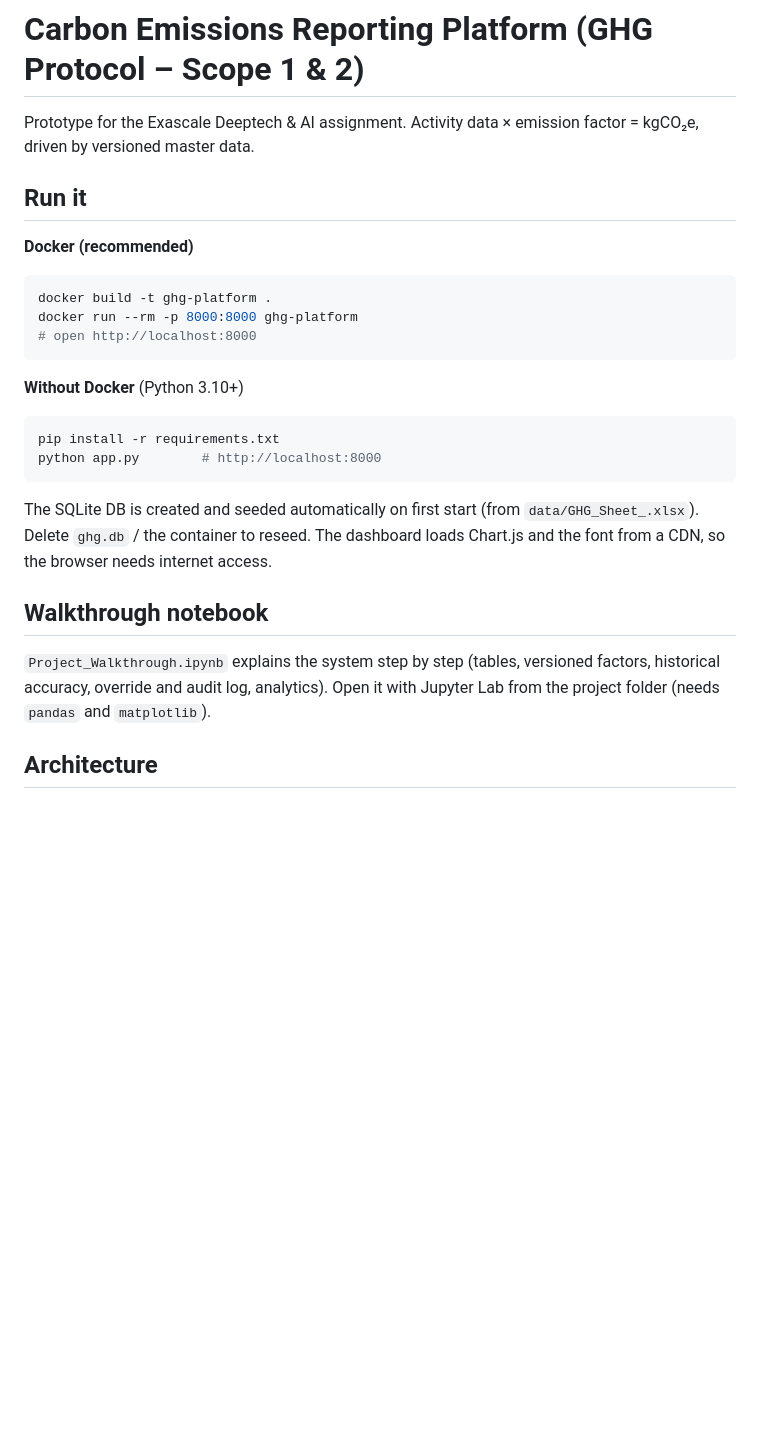
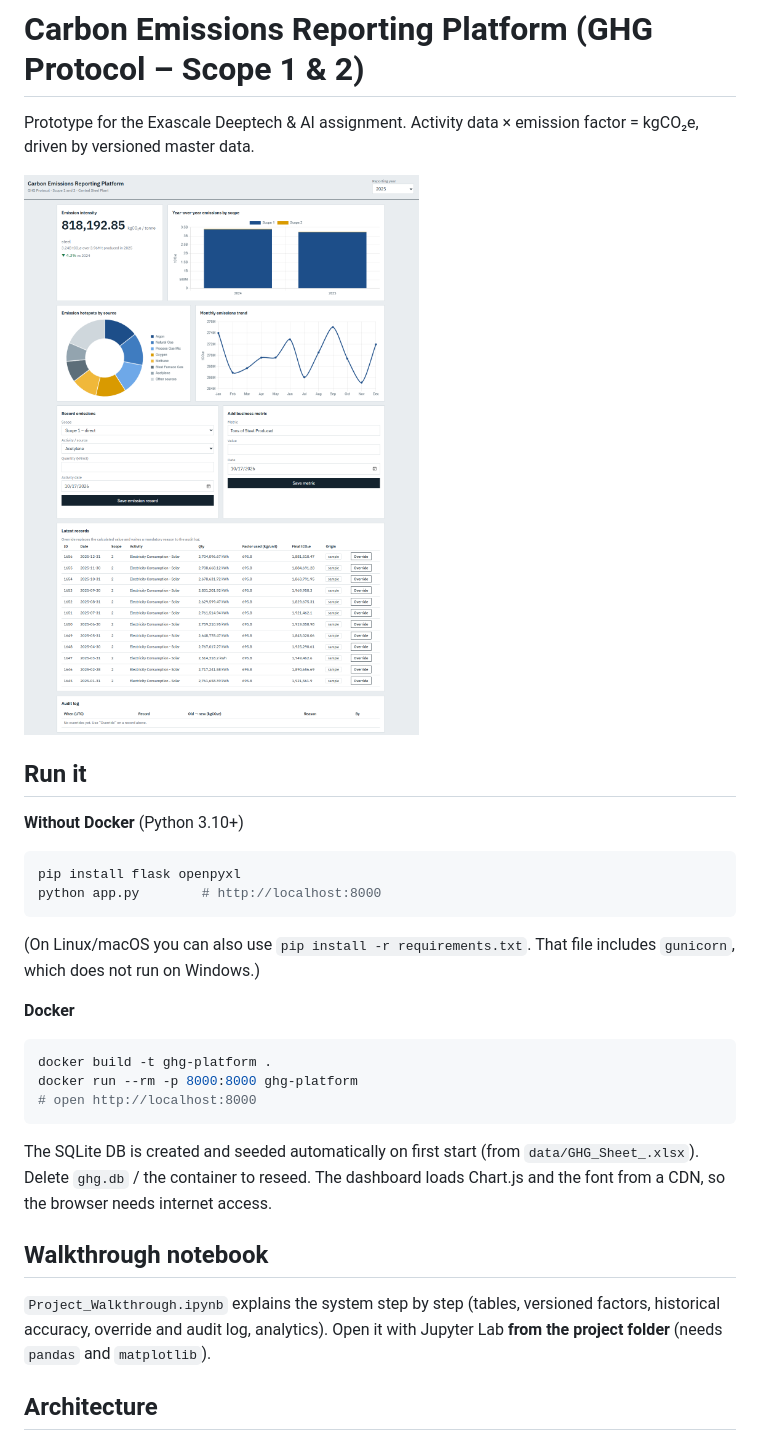
Before and after one commit to GauravBisen15/ghg-emissions-platform, a Markdown page: README.md, the part around one of its changes. Rendered like a GitHub page; blank space fills up the shorter version.

````diff
--- a/README.md
+++ b/README.md
@@ -2,22 +2,26 @@
 
 Prototype for the Exascale Deeptech & AI assignment. Activity data × emission factor = kgCO₂e, driven by versioned master data.
 
+![Dashboard](dashboard.png)
+
 ## Run it
-**Docker (recommended)**
+**Without Docker** (Python 3.10+)
+```bash
+pip install flask openpyxl
+python app.py        # http://localhost:8000
+```
+(On Linux/macOS you can also use `pip install -r requirements.txt`. That file includes `gunicorn`, which does not run on Windows.)
+
+**Docker**
 ```bash
 docker build -t ghg-platform .
 docker run --rm -p 8000:8000 ghg-platform
 # open http://localhost:8000
 ```
-**Without Docker** (Python 3.10+)
-```bash
-pip install -r requirements.txt
-python app.py        # http://localhost:8000
-```
 The SQLite DB is created and seeded automatically on first start (from `data/GHG_Sheet_.xlsx`). Delete `ghg.db` / the container to reseed. The dashboard loads Chart.js and the font from a CDN, so the browser needs internet access.
 
 ## Walkthrough notebook
-`Project_Walkthrough.ipynb` explains the system step by step (tables, versioned factors, historical accuracy, override and audit log, analytics). Open it with Jupyter Lab from the project folder (needs `pandas` and `matplotlib`).
+`Project_Walkthrough.ipynb` explains the system step by step (tables, versioned factors, historical accuracy, override and audit log, analytics). Open it with Jupyter Lab **from the project folder** (needs `pandas` and `matplotlib`).
 
 ## Architecture
 ```mermaid
````
Also changed, not shown: other parts of README.md (+0 -3 lines).
